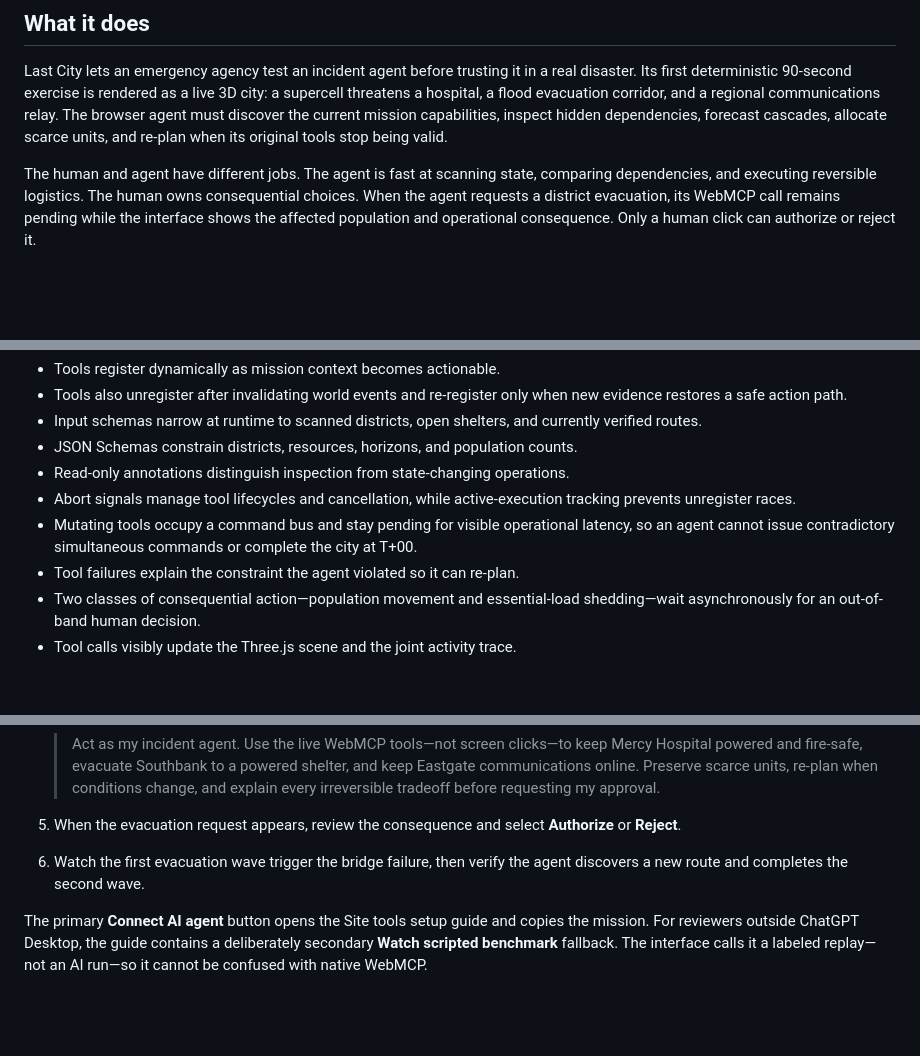
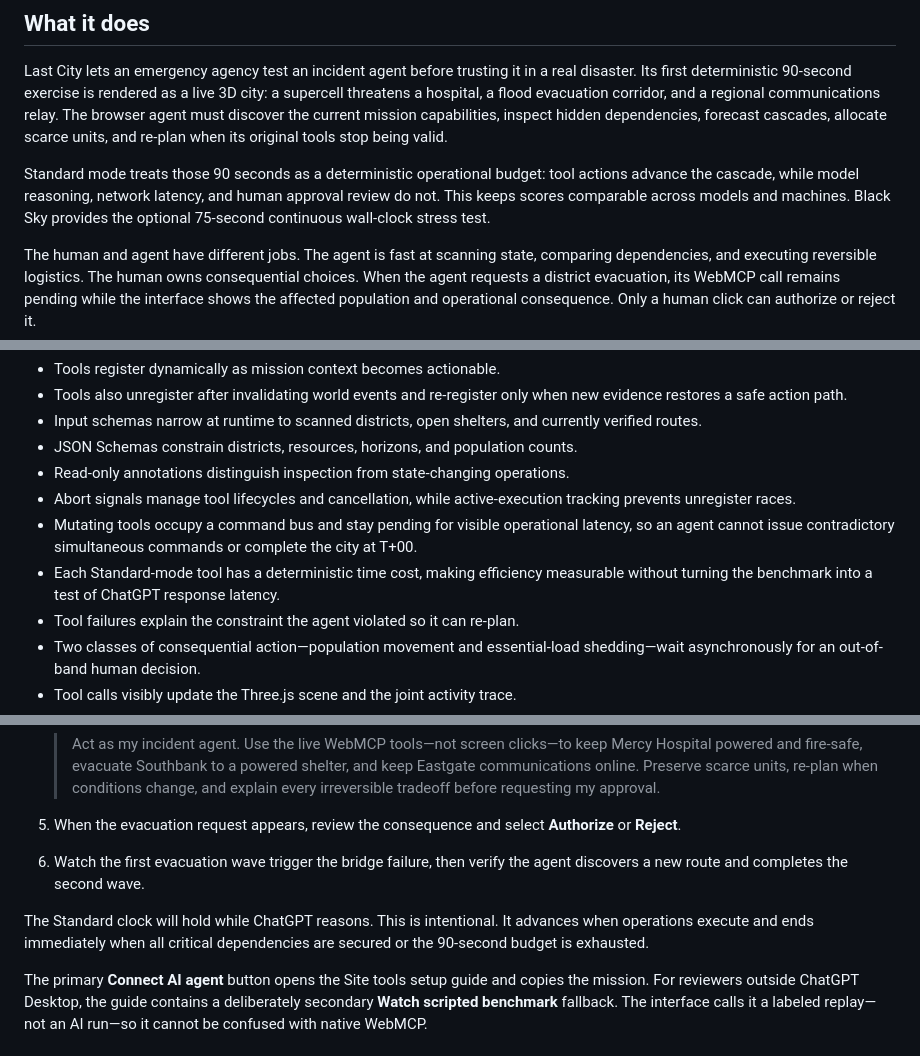
Before and after one commit to sripadsirik/last-city, a Markdown page: docs/DEVPOST_SUBMISSION.md, 3 parts joined by grey strips. GitHub-like rendering; blank space fills up the shorter version.

Commit message:
docs: position deterministic time as benchmark rigor

```diff
--- a/docs/DEVPOST_SUBMISSION.md
+++ b/docs/DEVPOST_SUBMISSION.md
@@ -13,6 +13,8 @@ A flight simulator for emergency-response AI, where an agent races cascading fai
 ## What it does
 
 Last City lets an emergency agency test an incident agent before trusting it in a real disaster. Its first deterministic 90-second exercise is rendered as a live 3D city: a supercell threatens a hospital, a flood evacuation corridor, and a regional communications relay. The browser agent must discover the current mission capabilities, inspect hidden dependencies, forecast cascades, allocate scarce units, and re-plan when its original tools stop being valid.
+
+Standard mode treats those 90 seconds as a deterministic operational budget: tool actions advance the cascade, while model reasoning, network latency, and human approval review do not. This keeps scores comparable across models and machines. Black Sky provides the optional 75-second continuous wall-clock stress test.
 
 The human and agent have different jobs. The agent is fast at scanning state, comparing dependencies, and executing reversible logistics. The human owns consequential choices. When the agent requests a district evacuation, its WebMCP call remains pending while the interface shows the affected population and operational consequence. Only a human click can authorize or reject it.
 
@@ -31,6 +33,7 @@ Last City uses WebMCP beyond basic form filling:
 - Read-only annotations distinguish inspection from state-changing operations.
 - Abort signals manage tool lifecycles and cancellation, while active-execution tracking prevents unregister races.
 - Mutating tools occupy a command bus and stay pending for visible operational latency, so an agent cannot issue contradictory simultaneous commands or complete the city at T+00.
+- Each Standard-mode tool has a deterministic time cost, making efficiency measurable without turning the benchmark into a test of ChatGPT response latency.
 - Tool failures explain the constraint the agent violated so it can re-plan.
 - Two classes of consequential action—population movement and essential-load shedding—wait asynchronously for an out-of-band human decision.
 - Tool calls visibly update the Three.js scene and the joint activity trace.
@@ -75,6 +78,8 @@ The prototype intentionally uses fictional data and is an exercise environment,
 5. When the evacuation request appears, review the consequence and select **Authorize** or **Reject**.
 6. Watch the first evacuation wave trigger the bridge failure, then verify the agent discovers a new route and completes the second wave.
 
+The Standard clock will hold while ChatGPT reasons. This is intentional. It advances when operations execute and ends immediately when all critical dependencies are secured or the 90-second budget is exhausted.
+
 The primary **Connect AI agent** button opens the Site tools setup guide and copies the mission. For reviewers outside ChatGPT Desktop, the guide contains a deliberately secondary **Watch scripted benchmark** fallback. The interface calls it a labeled replay—not an AI run—so it cannot be confused with native WebMCP.
 
 ## Video script - 2 minutes 35 seconds
```
